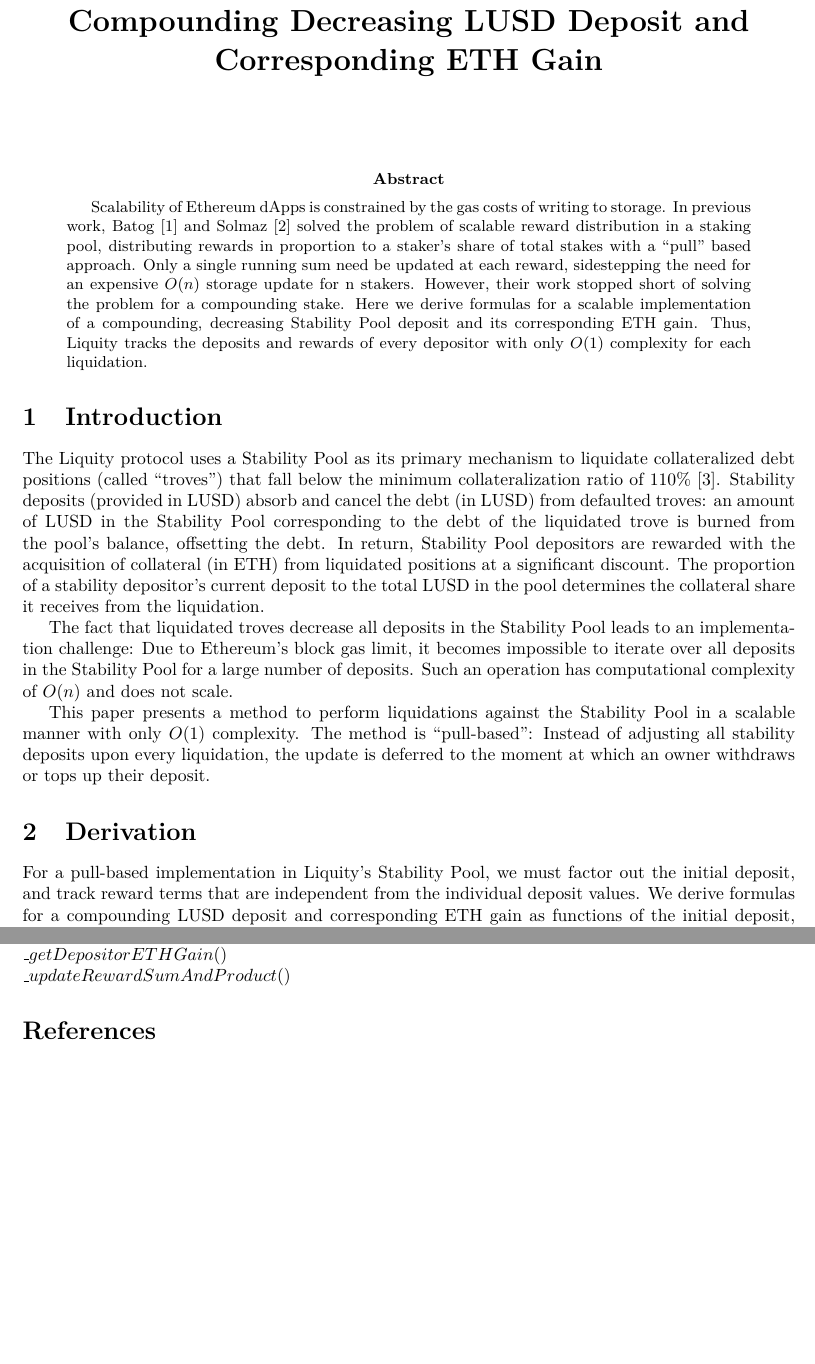
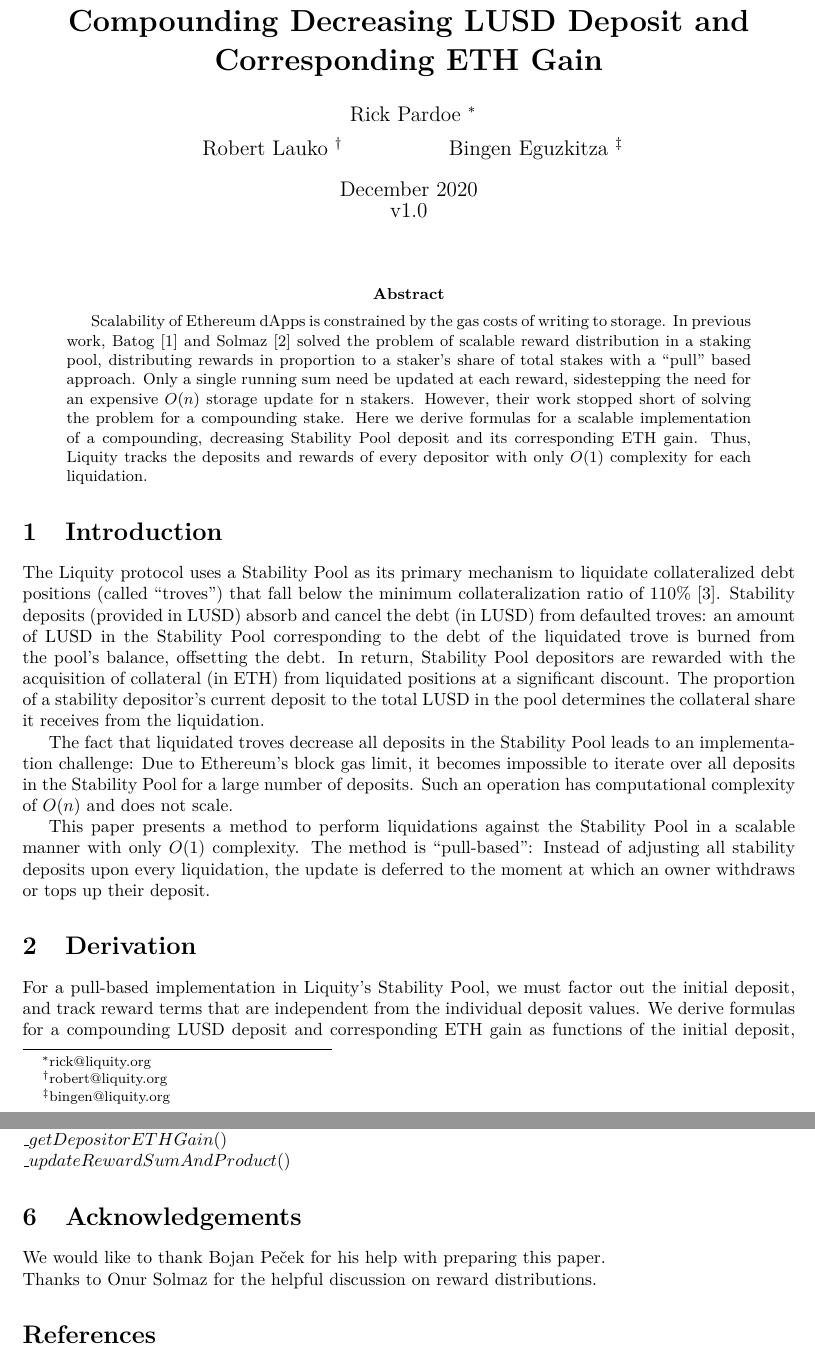
Before and after one commit to liquity/dev, a LaTeX paper (packages/contracts/mathProofs/Scalable Compounding Stability Pool Deposits.tex): two parts of pages 1 and 6 of 6, joined at a grey line, cut so that both start at the same text, the shorter picture padded with empty space. Compiled offline with pdfLaTeX.

Commit message:
mathProofs: Add authors and aknowledgements

```diff
--- a/packages/contracts/mathProofs/Scalable Compounding Stability Pool Deposits.tex
+++ b/packages/contracts/mathProofs/Scalable Compounding Stability Pool Deposits.tex
@@ -13,7 +13,11 @@
 \newlist{terms}{description}{1}
 \begin{document}
 \title{\textbf{Compounding Decreasing LUSD Deposit and Corresponding ETH Gain}}
-\date{} %remove automatic date creation
+\author{Rick Pardoe \thanks{rick@liquity.org}\\[1ex]
+  Robert Lauko \thanks{robert@liquity.org} \hspace{2cm}
+  Bingen Eguzkitza \thanks{bingen@liquity.org}
+}
+\date{December 2020\\v1.0}
 \maketitle
 \begin{abstract}
     Scalability of Ethereum dApps is constrained by the gas costs of writing to storage.
@@ -287,6 +291,10 @@
 
 $\_updateRewardSumAndProduct()$
 
+\section{Acknowledgements}
+We would like to thank Bojan Peček for his help with preparing this paper.
+
+Thanks to Onur Solmaz for the helpful discussion on reward distributions.
 
 \begin{thebibliography}{9}
 \bibitem{Batog}
```
Also changed, not shown: packages/contracts/mathProofs/CDP_ICR_Equality_and_Order_in_Batog_based_Redistribution_with_Uncorrected_Stakes.tex (+9 -1 lines), packages/contracts/mathProofs/CDP_ICR_Equality_and_Order_in_Batog_based_Redistribution_with_Uncorrected_Stakes.pdf, packages/contracts/mathProofs/Scalable Compounding Stability Pool Deposits.pdf.
